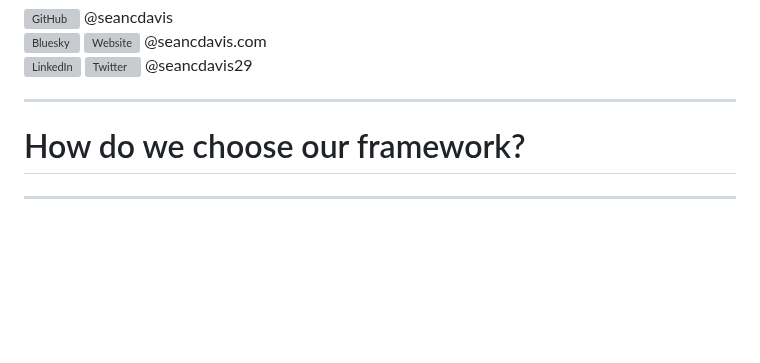
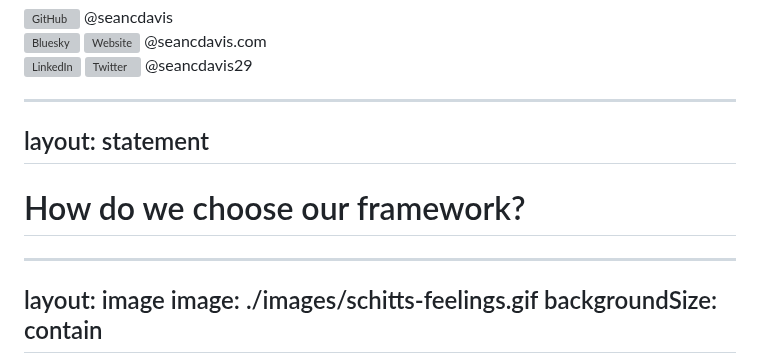
Before and after one commit to seancdavis/blink-demos, a Markdown page: slides/slides.md, the part around one of its changes. Drawn GitHub-style; blank space fills up the shorter version; grey boxes are pictures that could not be loaded.

```diff
--- a/slides/slides.md
+++ b/slides/slides.md
@@ -105,8 +105,14 @@ Developer Advocate, Netlify
 </div>
 
 ---
+layout: statement
+---
 
 # How do we choose our framework?
 
 ---
+layout: image
+image: ./images/schitts-feelings.gif
+backgroundSize: contain
+---
 
```
Also changed, not shown: other parts of slides/slides.md (+1 -4 lines).
